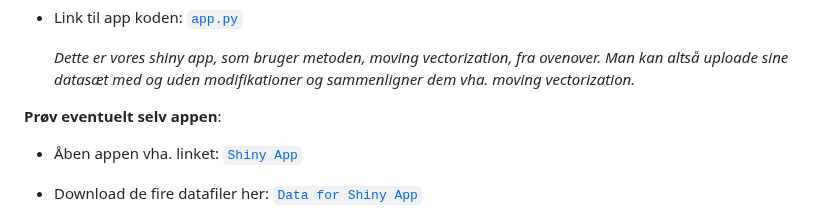
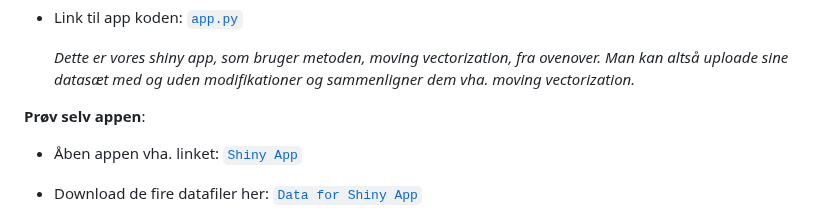
Before and after one commit to Najaandrup/Dataprojekt, a Markdown page: README.md, the part around the change. Drawn GitHub-style.

```diff
--- a/README.md
+++ b/README.md
@@ -37,7 +37,7 @@
 
      *Dette er vores shiny app, som bruger metoden, moving vectorization, fra ovenover. Man kan altså uploade sine datasæt med og uden modifikationer og sammenligner dem vha. moving vectorization.*
 
-**Prøv eventuelt selv appen**:
+**Prøv selv appen**:
    - Åben appen vha. linket: <a href="https://naja.shinyapps.io/05_shiny_app/"><code>Shiny App</code></a>
    - Download de fire datafiler her: <a href="https://github.com/Najaandrup/Dataprojekt/tree/main/05%20Shiny%20App/Data%20for%20Shiny%20App"><code>Data for Shiny App</code></a>
    - Upload dem i appen og test funktionaliteten.
```
